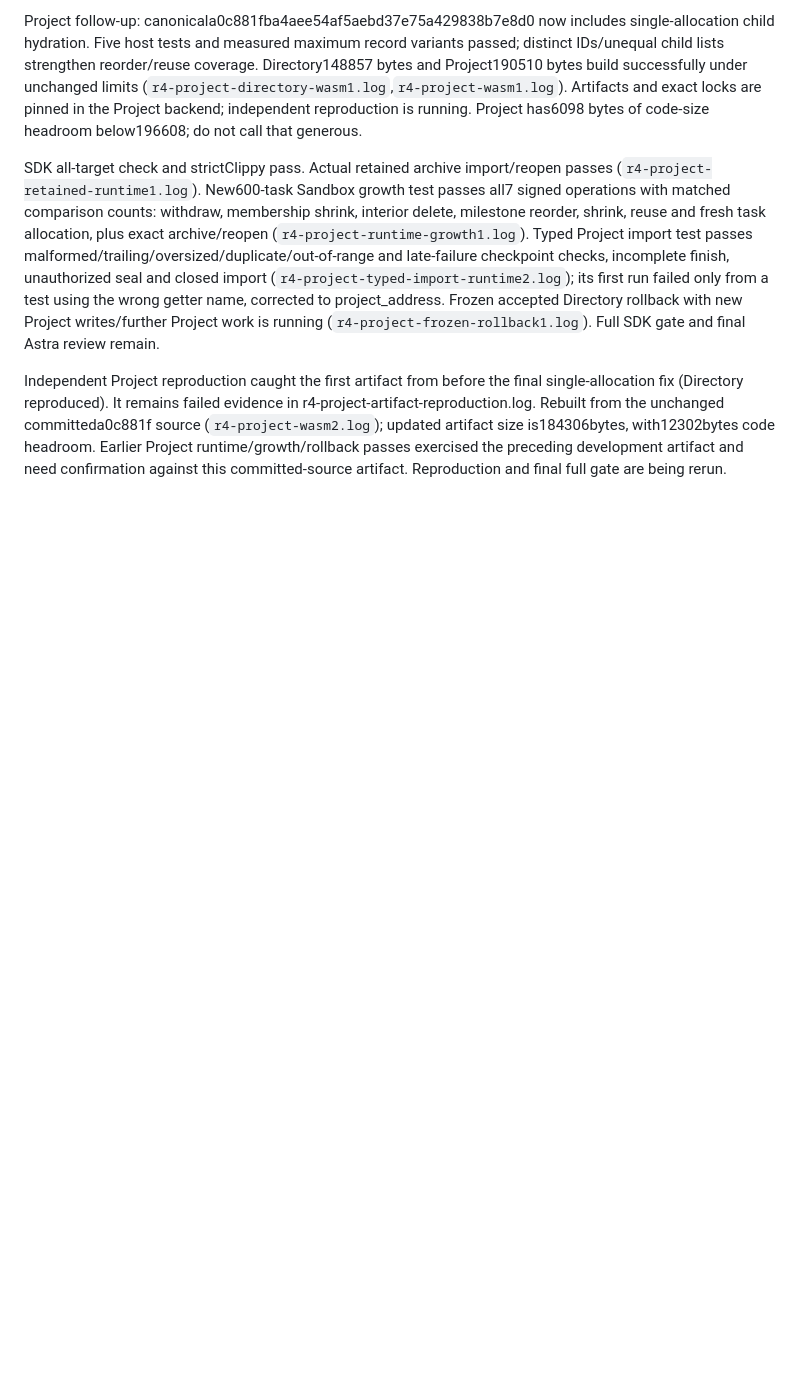
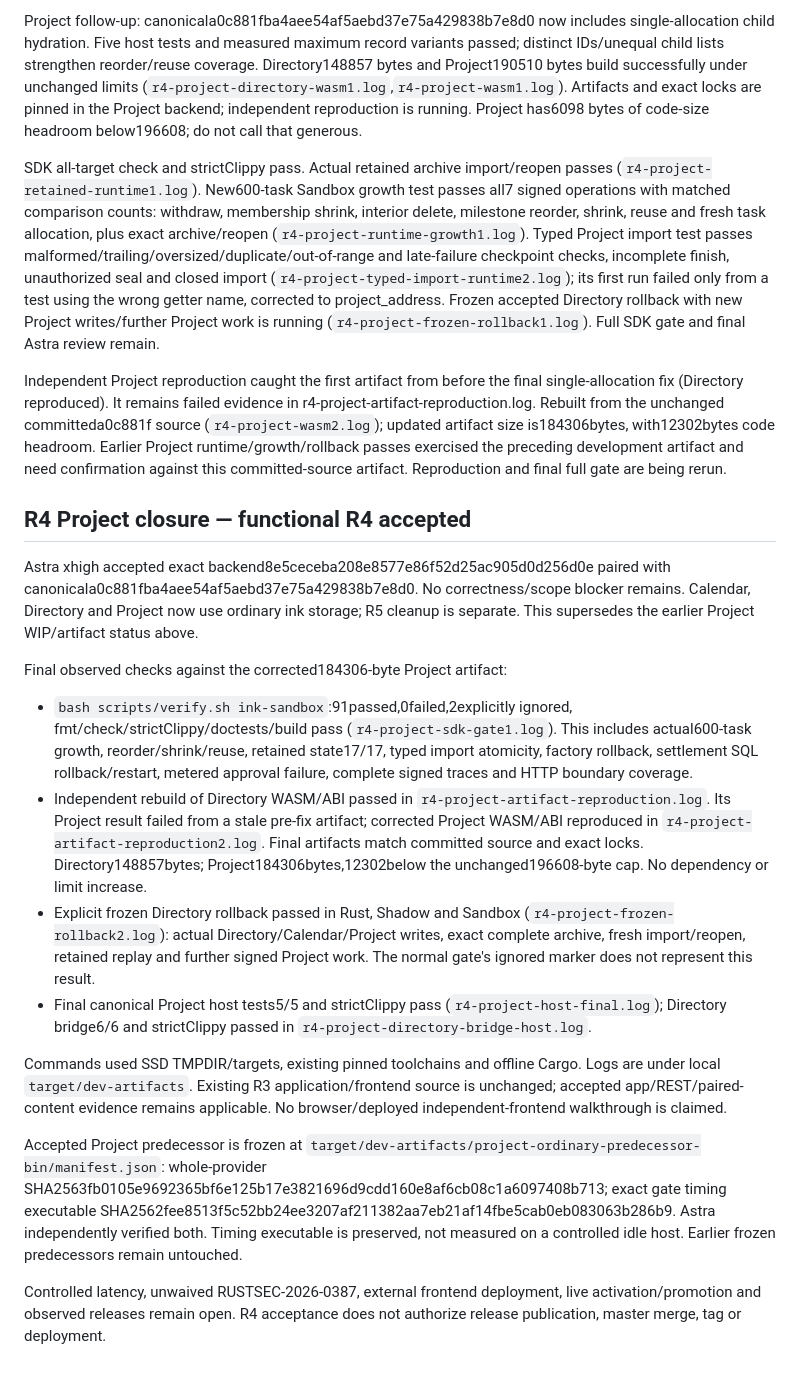
Before and after one commit to abako-project/backend-v2, a Markdown page: progress/handoffs/SPEC-0015.md, the part around the change. Drawn GitHub-style; blank space fills up the shorter version.

Commit message:
Record reviewed completion of ordinary Project storage

```diff
--- a/progress/handoffs/SPEC-0015.md
+++ b/progress/handoffs/SPEC-0015.md
@@ -1744,3 +1744,47 @@ source (`r4-project-wasm2.log`); updated artifact size is184306bytes,
 with12302bytes code headroom. Earlier Project runtime/growth/rollback
 passes exercised the preceding development artifact and need confirmation against
 this committed-source artifact. Reproduction and final full gate are being rerun.
+
+## R4 Project closure — functional R4 accepted
+
+Astra xhigh accepted exact backend8e5ceceba208e8577e86f52d25ac905d0d256d0e paired
+with canonicala0c881fba4aee54af5aebd37e75a429838b7e8d0. No correctness/scope blocker
+remains. Calendar, Directory and Project now use ordinary ink storage; R5 cleanup
+is separate. This supersedes the earlier Project WIP/artifact status above.
+
+Final observed checks against the corrected184306-byte Project artifact:
+
+- `bash scripts/verify.sh ink-sandbox`:91passed,0failed,2explicitly ignored,
+  fmt/check/strictClippy/doctests/build pass (`r4-project-sdk-gate1.log`). This
+  includes actual600-task growth, reorder/shrink/reuse, retained state17/17,
+  typed import atomicity, factory rollback, settlement SQL rollback/restart,
+  metered approval failure, complete signed traces and HTTP boundary coverage.
+- Independent rebuild of Directory WASM/ABI passed in
+  `r4-project-artifact-reproduction.log`. Its Project result failed from a stale
+  pre-fix artifact; corrected Project WASM/ABI reproduced in
+  `r4-project-artifact-reproduction2.log`. Final artifacts match committed source
+  and exact locks. Directory148857bytes; Project184306bytes,12302below the
+  unchanged196608-byte cap. No dependency or limit increase.
+- Explicit frozen Directory rollback passed in Rust, Shadow and Sandbox
+  (`r4-project-frozen-rollback2.log`): actual Directory/Calendar/Project writes,
+  exact complete archive, fresh import/reopen, retained replay and further signed
+  Project work. The normal gate's ignored marker does not represent this result.
+- Final canonical Project host tests5/5 and strictClippy pass
+  (`r4-project-host-final.log`); Directory bridge6/6 and strictClippy passed in
+  `r4-project-directory-bridge-host.log`.
+
+Commands used SSD TMPDIR/targets, existing pinned toolchains and offline Cargo.
+Logs are under local `target/dev-artifacts`. Existing R3 application/frontend
+source is unchanged; accepted app/REST/paired-content evidence remains applicable.
+No browser/deployed independent-frontend walkthrough is claimed.
+
+Accepted Project predecessor is frozen at
+`target/dev-artifacts/project-ordinary-predecessor-bin/manifest.json`:
+whole-provider SHA2563fb0105e9692365bf6e125b17e3821696d9cdd160e8af6cb08c1a6097408b713;
+exact gate timing executable SHA2562fee8513f5c52bb24ee3207af211382aa7eb21af14fbe5cab0eb083063b286b9.
+Astra independently verified both. Timing executable is preserved, not measured on
+a controlled idle host. Earlier frozen predecessors remain untouched.
+
+Controlled latency, unwaived RUSTSEC-2026-0387, external frontend deployment,
+live activation/promotion and observed releases remain open. R4 acceptance does
+not authorize release publication, master merge, tag or deployment.
```
